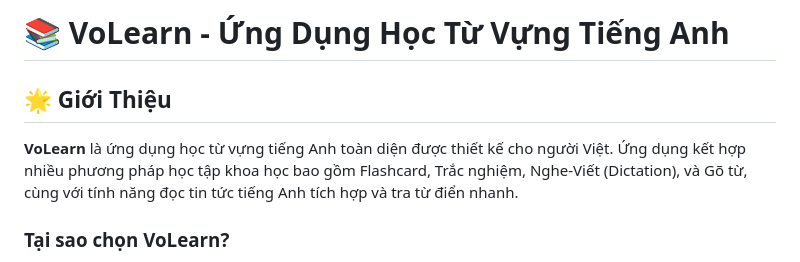
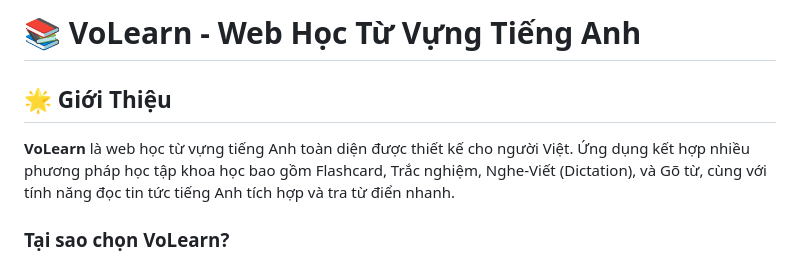
Before and after one commit to HannahWaan/VoLearn, a Markdown page: README.md, the part around the change. Rendered like a GitHub page.

```diff
--- a/README.md
+++ b/README.md
@@ -1,8 +1,8 @@
-# 📚 VoLearn - Ứng Dụng Học Từ Vựng Tiếng Anh
+# 📚 VoLearn - Web Học Từ Vựng Tiếng Anh
 
 ## 🌟 Giới Thiệu
 
-**VoLearn** là ứng dụng học từ vựng tiếng Anh toàn diện được thiết kế cho người Việt. Ứng dụng kết hợp nhiều phương pháp học tập khoa học bao gồm Flashcard, Trắc nghiệm, Nghe-Viết (Dictation), và Gõ từ, cùng với tính năng đọc tin tức tiếng Anh tích hợp và tra từ điển nhanh.
+**VoLearn** là web học từ vựng tiếng Anh toàn diện được thiết kế cho người Việt. Ứng dụng kết hợp nhiều phương pháp học tập khoa học bao gồm Flashcard, Trắc nghiệm, Nghe-Viết (Dictation), và Gõ từ, cùng với tính năng đọc tin tức tiếng Anh tích hợp và tra từ điển nhanh.
 
 ### Tại sao chọn VoLearn?
 
```
